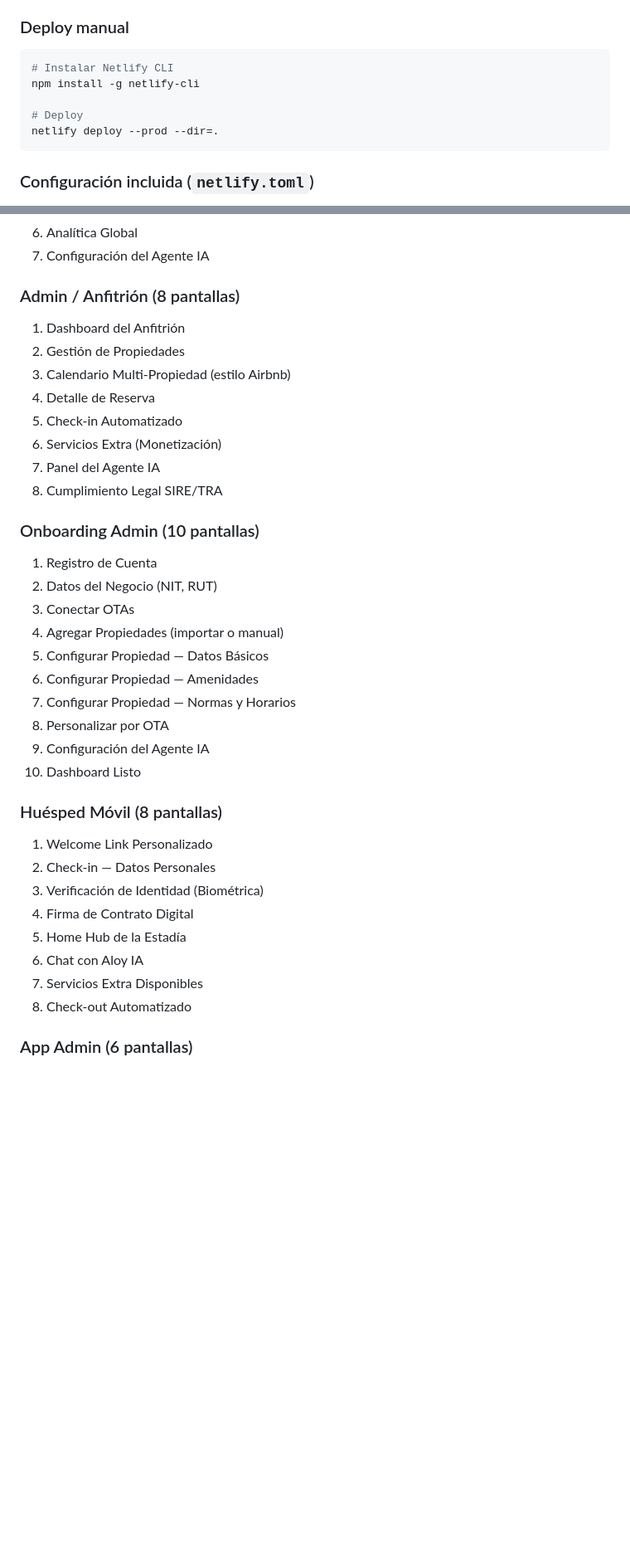
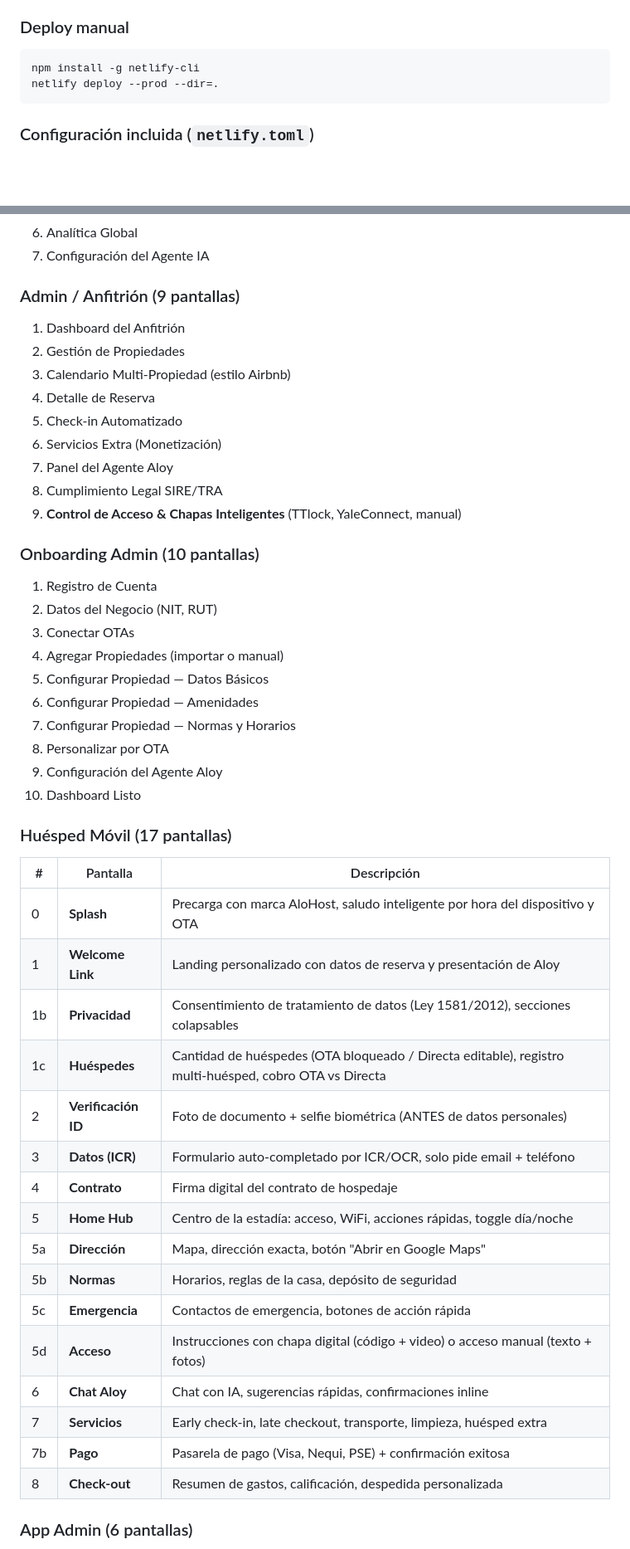
Before and after one commit to kesticar92/alohost-ux-flows, a Markdown page: README.md, 2 parts joined by grey strips. Shown at 83% size. Rendered like a GitHub page; blank space fills up the shorter version.

````diff
--- a/README.md
+++ b/README.md
@@ -122,10 +182,7 @@ El proyecto está configurado para deploy automático en Netlify.
 ### Deploy manual
 
 ```bash
-# Instalar Netlify CLI
 npm install -g netlify-cli
-
-# Deploy
 netlify deploy --prod --dir=.
 ```
 
@@ -205,15 +264,16 @@ Este toggle afecta únicamente los mockups ilustrativos, no la página contenedo
 6. Analítica Global
 7. Configuración del Agente IA
 
-### Admin / Anfitrión (8 pantallas)
+### Admin / Anfitrión (9 pantallas)
 1. Dashboard del Anfitrión
 2. Gestión de Propiedades
 3. Calendario Multi-Propiedad (estilo Airbnb)
 4. Detalle de Reserva
 5. Check-in Automatizado
 6. Servicios Extra (Monetización)
-7. Panel del Agente IA
+7. Panel del Agente Aloy
 8. Cumplimiento Legal SIRE/TRA
+9. **Control de Acceso & Chapas Inteligentes** (TTlock, YaleConnect, manual)
 
 ### Onboarding Admin (10 pantallas)
 1. Registro de Cuenta
@@ -224,18 +284,28 @@ Este toggle afecta únicamente los mockups ilustrativos, no la página contenedo
 6. Configurar Propiedad — Amenidades
 7. Configurar Propiedad — Normas y Horarios
 8. Personalizar por OTA
-9. Configuración del Agente IA
+9. Configuración del Agente Aloy
 10. Dashboard Listo
 
-### Huésped Móvil (8 pantallas)
-1. Welcome Link Personalizado
-2. Check-in — Datos Personales
-3. Verificación de Identidad (Biométrica)
-4. Firma de Contrato Digital
-5. Home Hub de la Estadía
-6. Chat con Aloy IA
-7. Servicios Extra Disponibles
-8. Check-out Automatizado
+### Huésped Móvil (17 pantallas)
+| # | Pantalla | Descripción |
+|---|---|---|
+| 0 | **Splash** | Precarga con marca AloHost, saludo inteligente por hora del dispositivo y OTA |
+| 1 | **Welcome Link** | Landing personalizado con datos de reserva y presentación de Aloy |
+| 1b | **Privacidad** | Consentimiento de tratamiento de datos (Ley 1581/2012), secciones colapsables |
+| 1c | **Huéspedes** | Cantidad de huéspedes (OTA bloqueado / Directa editable), registro multi-huésped, cobro OTA vs Directa |
+| 2 | **Verificación ID** | Foto de documento + selfie biométrica (ANTES de datos personales) |
+| 3 | **Datos (ICR)** | Formulario auto-completado por ICR/OCR, solo pide email + teléfono |
+| 4 | **Contrato** | Firma digital del contrato de hospedaje |
+| 5 | **Home Hub** | Centro de la estadía: acceso, WiFi, acciones rápidas, toggle día/noche |
+| 5a | **Dirección** | Mapa, dirección exacta, botón "Abrir en Google Maps" |
+| 5b | **Normas** | Horarios, reglas de la casa, depósito de seguridad |
+| 5c | **Emergencia** | Contactos de emergencia, botones de acción rápida |
+| 5d | **Acceso** | Instrucciones con chapa digital (código + video) o acceso manual (texto + fotos) |
+| 6 | **Chat Aloy** | Chat con IA, sugerencias rápidas, confirmaciones inline |
+| 7 | **Servicios** | Early check-in, late checkout, transporte, limpieza, huésped extra |
+| 7b | **Pago** | Pasarela de pago (Visa, Nequi, PSE) + confirmación exitosa |
+| 8 | **Check-out** | Resumen de gastos, calificación, despedida personalizada |
 
 ### App Admin (6 pantallas)
 1. Home — Vista Rápida
````
Also changed, not shown: other parts of README.md (+107 -26 lines).
